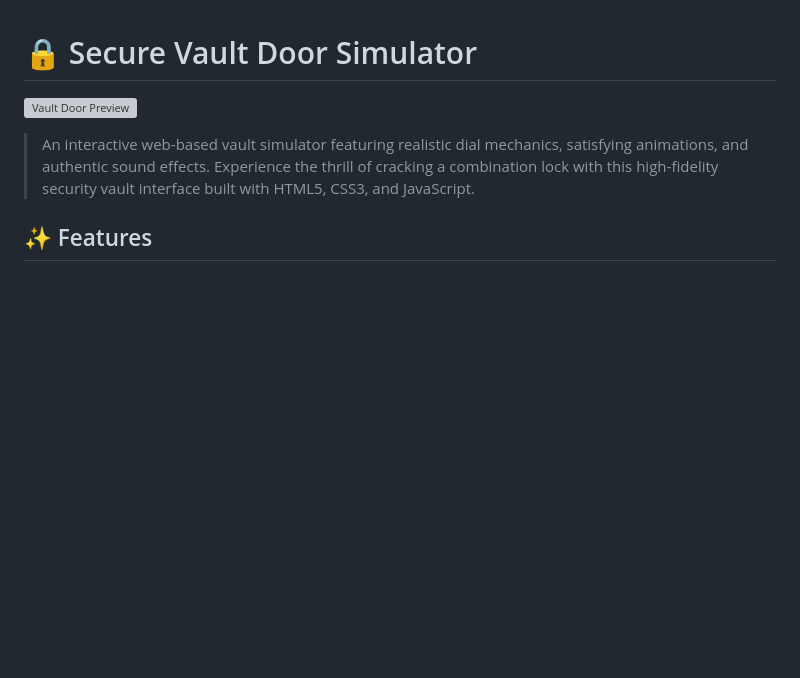
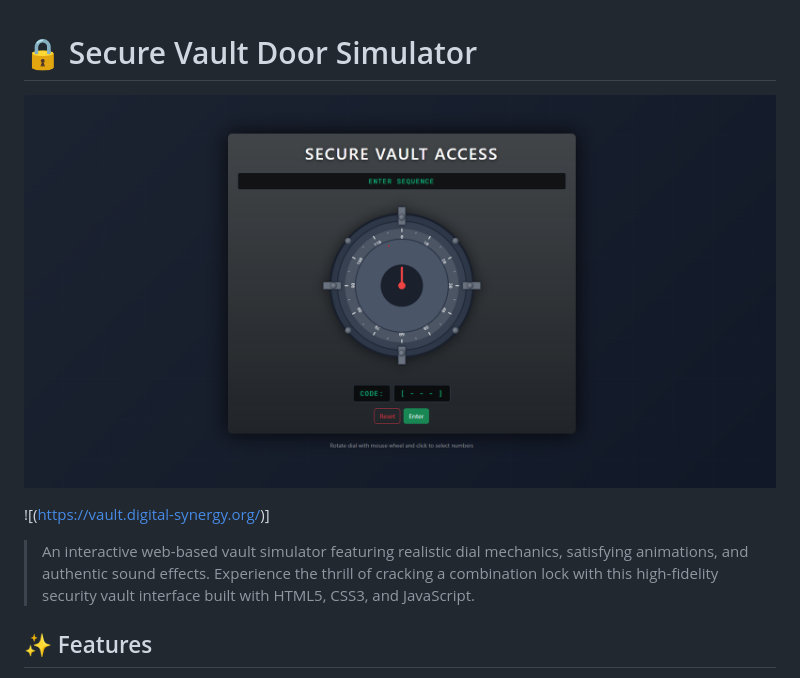
Before and after one commit to Digital-Synergy2024/vault-door, a Markdown page: README.md, the part around the change. GitHub-like rendering; blank space fills up the shorter version; grey boxes are pictures that could not be loaded.

```diff
--- a/README.md
+++ b/README.md
@@ -1,6 +1,8 @@
 # 🔒 Secure Vault Door Simulator
 
-[![Vault Door Preview](image.png)](https://vault.digital-synergy.org/)
+![Vault Door Preview](vault.png)
+
+![(https://vault.digital-synergy.org/)]
 
 > An interactive web-based vault simulator featuring realistic dial mechanics, satisfying animations, and authentic sound effects. Experience the thrill of cracking a combination lock with this high-fidelity security vault interface built with HTML5, CSS3, and JavaScript.
 
```
